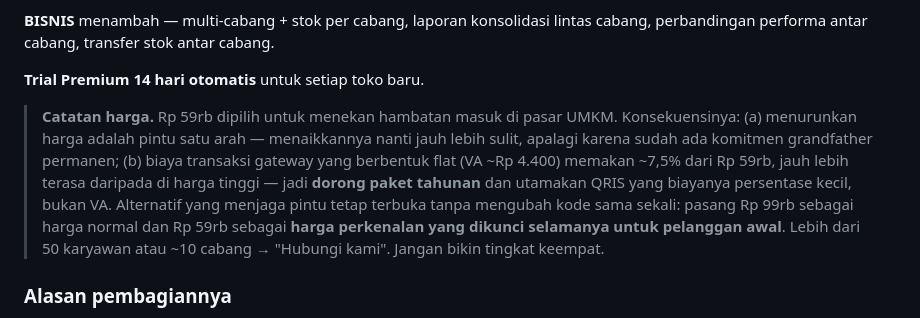
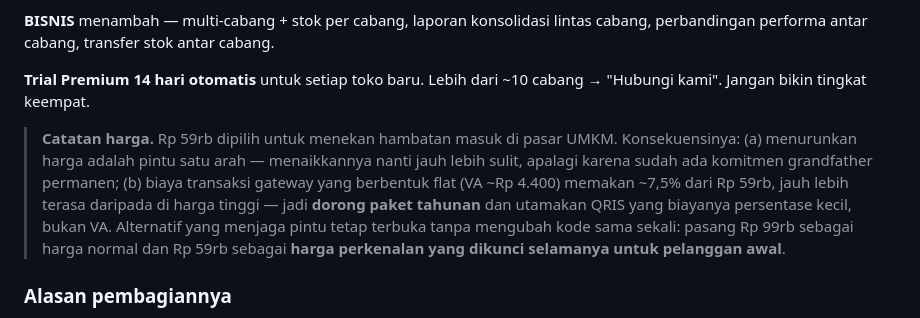
Before and after one commit to deniadamsf/zenvi-app, a Markdown page: RENCANA_LANGGANAN.md, the part around the change. GitHub-like rendering.

Commit message:
docs(langganan): rapikan penempatan catatan harga & buang sisa angka desain lama
Sisipan catatan harga memotong kalimat 'Hubungi kami' sehingga menggantung
setelah blockquote. Sekalian buang ambang '50 karyawan' yang tertinggal dari
desain sebelumnya - sejak batas gratis dinaikkan ke 10 karyawan dan kedua paket
berbayar jadi tak terbatas, ambang eskalasi hanya soal jumlah cabang.

```diff
--- a/RENCANA_LANGGANAN.md
+++ b/RENCANA_LANGGANAN.md
@@ -50,6 +50,7 @@ reservasi, KDS, laporan laba rugi penuh, export Excel/PDF + dashboard analitik.
 cabang, perbandingan performa antar cabang, transfer stok antar cabang.
 
 **Trial Premium 14 hari otomatis** untuk setiap toko baru.
+Lebih dari ~10 cabang → "Hubungi kami". Jangan bikin tingkat keempat.
 
 > **Catatan harga.** Rp 59rb dipilih untuk menekan hambatan masuk di pasar UMKM.
 > Konsekuensinya: (a) menurunkan harga adalah pintu satu arah — menaikkannya nanti
@@ -60,7 +61,6 @@ cabang, perbandingan performa antar cabang, transfer stok antar cabang.
 > Alternatif yang menjaga pintu tetap terbuka tanpa mengubah kode sama sekali:
 > pasang Rp 99rb sebagai harga normal dan Rp 59rb sebagai **harga perkenalan yang
 > dikunci selamanya untuk pelanggan awal**.
-Lebih dari 50 karyawan atau ~10 cabang → "Hubungi kami". Jangan bikin tingkat keempat.
 
 ### Alasan pembagiannya
 
```
